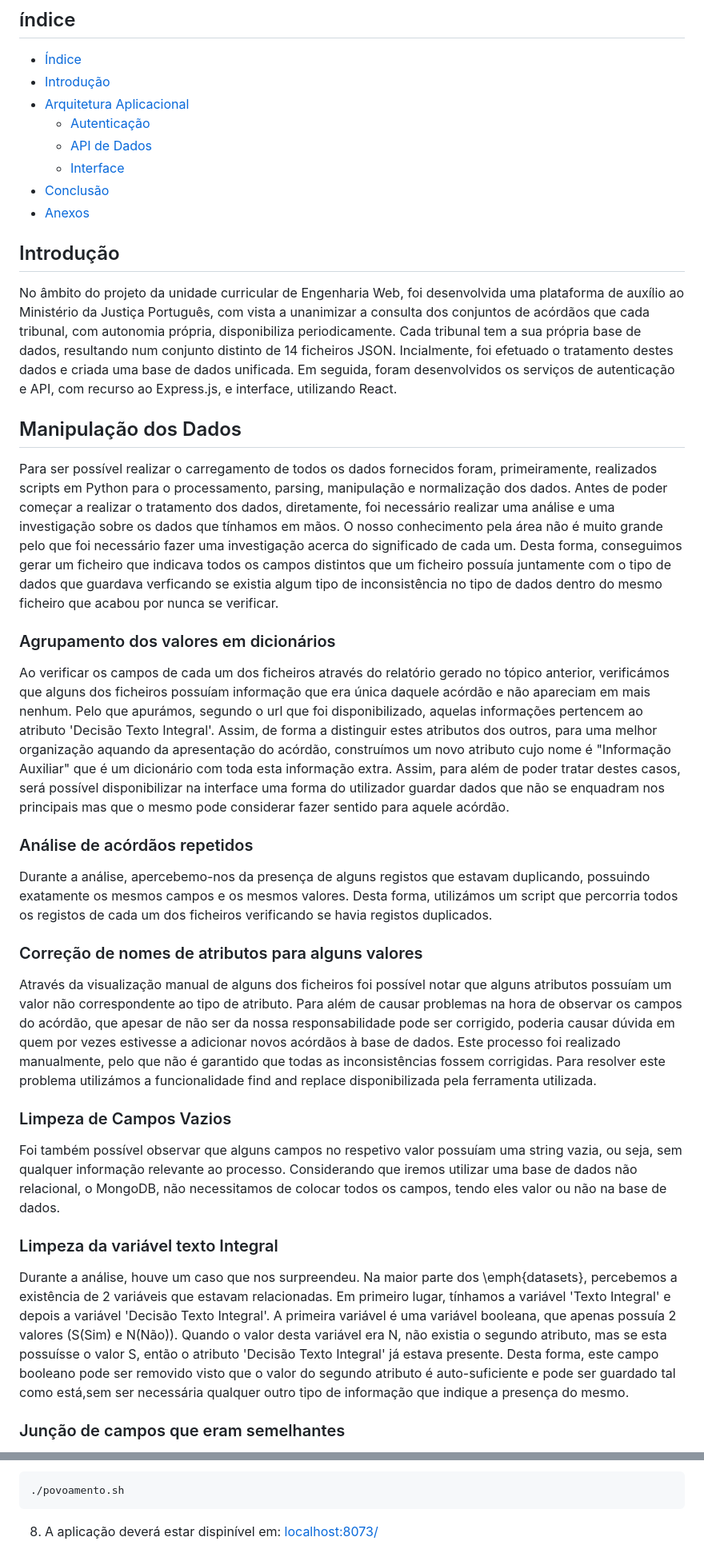
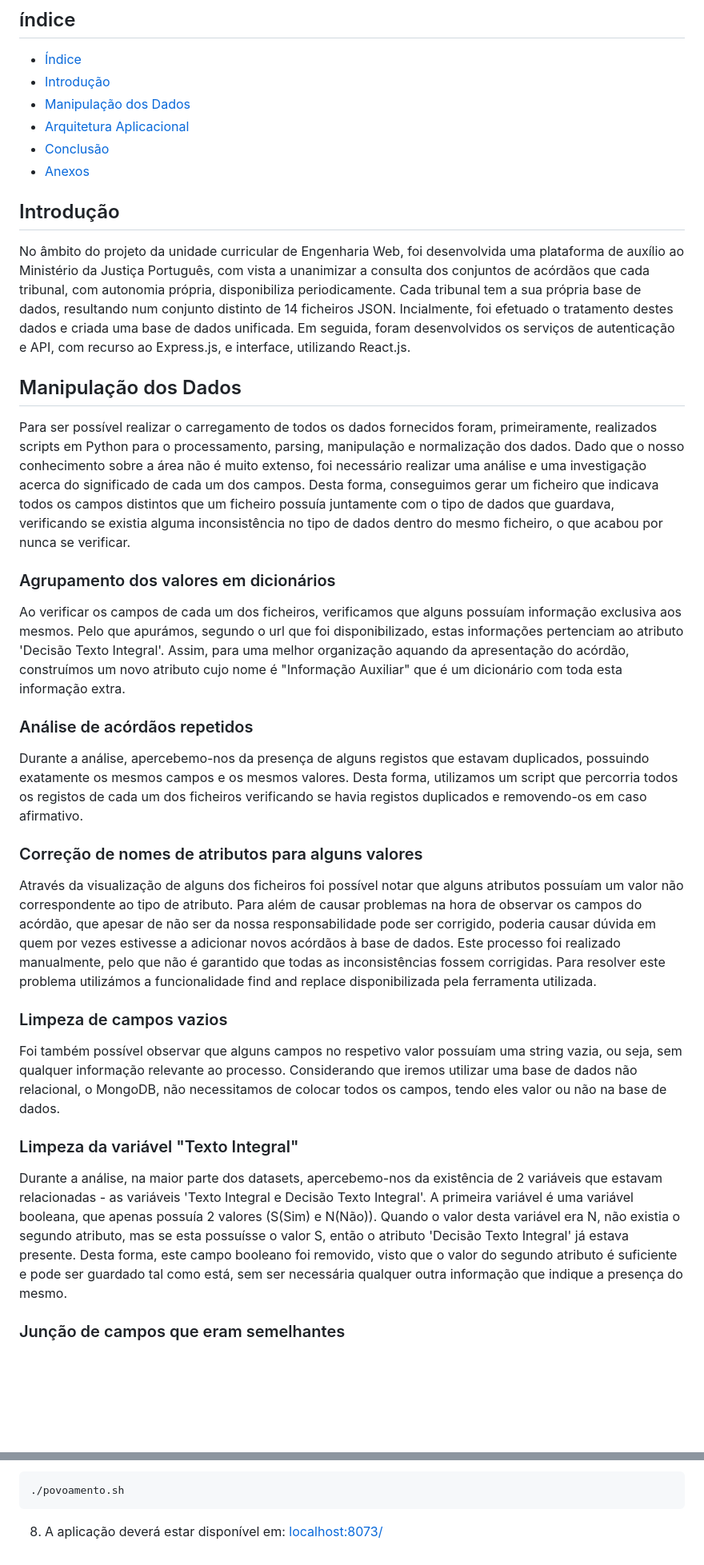
Before and after one commit to GVarelaa/ENGWEB2023-Projeto, a Markdown page: README.md, 2 parts joined by grey strips. Shown: that part at 80% size. Rendered like a GitHub page; blank space fills up the shorter version.

````diff
--- a/README.md
+++ b/README.md
@@ -13,10 +13,8 @@
 ## índice
 - [Índice](#índice)
 - [Introdução](#introdução)
+- [Manipulação dos Dados](#manipulação-dos-dados)
 - [Arquitetura Aplicacional](#arquitetura-aplicacional)
-   - [Autenticação](#autenticação)
-   - [API de Dados](#api-de-dados)
-   - [Interface](#interface)
 - [Conclusão](#conclusão)
 - [Anexos](#anexos)
 
@@ -24,28 +22,24 @@
 
 ## Introdução
 No âmbito do projeto da unidade curricular de Engenharia Web, foi desenvolvida uma plataforma de auxílio ao Ministério da Justiça Português, com vista a unanimizar a consulta dos conjuntos de acórdãos que cada tribunal, com autonomia própria, disponibiliza periodicamente.
-Cada tribunal tem a sua própria base de dados, resultando num conjunto distinto de 14 ficheiros JSON. Incialmente, foi efetuado o tratamento destes dados e criada uma base de dados unificada. Em seguida, foram desenvolvidos os serviços de autenticação e API, com recurso ao Express.js, e interface, utilizando React.
+Cada tribunal tem a sua própria base de dados, resultando num conjunto distinto de 14 ficheiros JSON. Incialmente, foi efetuado o tratamento destes dados e criada uma base de dados unificada. Em seguida, foram desenvolvidos os serviços de autenticação e API, com recurso ao Express.js, e interface, utilizando React.js.
 
 ## Manipulação dos Dados
-Para ser possível realizar o carregamento de todos os dados fornecidos foram, primeiramente, realizados scripts em Python para o processamento, parsing, manipulação e normalização dos dados.
-Antes de poder começar a realizar o tratamento dos dados, diretamente, foi necessário realizar uma análise e uma investigação sobre os dados que tínhamos em mãos. O nosso conhecimento pela área não é muito grande pelo que foi necessário fazer uma investigação acerca do significado de cada um.
-Desta forma, conseguimos gerar um ficheiro que indicava todos os campos distintos que um ficheiro possuía juntamente com o tipo de dados que guardava verficando se existia algum tipo de inconsistência no tipo de dados dentro do mesmo ficheiro que acabou por nunca se verificar.
-
+Para ser possível realizar o carregamento de todos os dados fornecidos foram, primeiramente, realizados scripts em Python para o processamento, parsing, manipulação e normalização dos dados. Dado que o nosso conhecimento sobre a área não é muito extenso, foi necessário realizar uma análise e uma investigação acerca do significado de cada um dos campos.  Desta forma, conseguimos gerar um ficheiro que indicava todos os campos distintos que um ficheiro possuía juntamente com o tipo de dados que guardava, verificando se existia alguma inconsistência no tipo de dados dentro do mesmo ficheiro, o que acabou por nunca se verificar.
 
 ### Agrupamento dos valores em dicionários
-Ao verificar os campos de cada um dos ficheiros através do relatório gerado no tópico anterior, verificámos que alguns dos ficheiros possuíam informação que era única daquele acórdão e não apareciam em mais nenhum. Pelo que apurámos, segundo o url que foi disponibilizado, aquelas informações pertencem ao atributo 'Decisão Texto Integral'. Assim, de forma a distinguir estes atributos dos outros, para uma melhor organização aquando da apresentação do acórdão, construímos um novo atributo cujo nome é "Informação Auxiliar" que é um dicionário com toda esta informação extra. Assim, para além de poder tratar destes casos, será possível disponibilizar na interface uma forma do utilizador guardar dados que não se enquadram nos principais mas que o mesmo pode considerar fazer sentido para aquele acórdão.
+Ao verificar os campos de cada um dos ficheiros, verificamos que alguns possuíam informação exclusiva aos mesmos. Pelo que apurámos, segundo o url que foi disponibilizado, estas informações pertenciam ao atributo 'Decisão Texto Integral'. Assim, para uma melhor organização aquando da apresentação do acórdão, construímos um novo atributo cujo nome é "Informação Auxiliar" que é um dicionário com toda esta informação extra.
 
 ### Análise de acórdãos repetidos
-Durante a análise, apercebemo-nos da presença de alguns registos que estavam duplicando, possuindo exatamente os mesmos campos e os mesmos valores. Desta forma, utilizámos um script que percorria todos os registos de cada um dos ficheiros verificando se havia registos duplicados.
-
+Durante a análise, apercebemo-nos da presença de alguns registos que estavam duplicados, possuindo exatamente os mesmos campos e os mesmos valores. Desta forma, utilizamos um script que percorria todos os registos de cada um dos ficheiros verificando se havia registos duplicados e removendo-os em caso afirmativo.
 
 ### Correção de nomes de atributos para alguns valores
-Através da visualização manual de alguns dos ficheiros foi possível notar que alguns atributos possuíam um valor não correspondente ao tipo de atributo. Para além de causar problemas na hora de observar os campos do acórdão, que apesar de não ser da nossa responsabilidade pode ser corrigido, poderia causar dúvida em quem por vezes estivesse a adicionar novos acórdãos à base de dados. Este processo foi realizado manualmente, pelo que não é garantido que todas as inconsistências fossem corrigidas. Para resolver este problema utilizámos a funcionalidade find and replace disponibilizada pela ferramenta utilizada.
+Através da visualização de alguns dos ficheiros foi possível notar que alguns atributos possuíam um valor não correspondente ao tipo de atributo. Para além de causar problemas na hora de observar os campos do acórdão, que apesar de não ser da nossa responsabilidade pode ser corrigido, poderia causar dúvida em quem por vezes estivesse a adicionar novos acórdãos à base de dados. Este processo foi realizado manualmente, pelo que não é garantido que todas as inconsistências fossem corrigidas. Para resolver este problema utilizámos a funcionalidade find and replace disponibilizada pela ferramenta utilizada.
 
-### Limpeza de Campos Vazios
+### Limpeza de campos vazios
 Foi também possível observar que alguns campos no respetivo valor possuíam uma string vazia, ou seja, sem qualquer informação relevante ao processo. Considerando que iremos utilizar uma base de dados não relacional, o MongoDB, não necessitamos de colocar todos os campos, tendo eles valor ou não na base de dados.
 
-### Limpeza da variável texto Integral
-Durante a análise, houve um caso que nos surpreendeu. Na maior parte dos \emph{datasets}, percebemos a existência de 2 variáveis que estavam relacionadas. Em primeiro lugar, tínhamos a variável 'Texto Integral' e depois a variável 'Decisão Texto Integral'. A primeira variável é uma variável booleana, que apenas possuía 2 valores (S(Sim) e N(Não)). Quando o valor desta variável era N, não existia o segundo atributo, mas se esta possuísse o valor S, então o atributo 'Decisão Texto Integral' já estava presente. Desta forma, este campo booleano pode ser removido visto que o valor do segundo atributo é auto-suficiente e pode ser guardado tal como está,sem ser necessária qualquer outro tipo de informação que indique a presença do mesmo.
+### Limpeza da variável "Texto Integral"
+Durante a análise, na maior parte dos datasets, apercebemo-nos da existência de 2 variáveis que estavam relacionadas - as variáveis 'Texto Integral e Decisão Texto Integral'. A primeira variável é uma variável booleana, que apenas possuía 2 valores (S(Sim) e N(Não)). Quando o valor desta variável era N, não existia o segundo atributo, mas se esta possuísse o valor S, então o atributo 'Decisão Texto Integral' já estava presente. Desta forma, este campo booleano foi removido, visto que o valor do segundo atributo é suficiente e pode ser guardado tal como está, sem ser necessária qualquer outra informação que indique a presença do mesmo.
 
 ### Junção de campos que eram semelhantes
@@ -172,4 +160,4 @@ chmod +x povoamento.sh
 ./povoamento.sh
 ```
 
-8. A aplicação deverá estar dispinível em: [localhost:8073/](https://localhost:8073/)
+8. A aplicação deverá estar disponível em: [localhost:8073/](https://localhost:8073/)
````
Also changed, not shown: other parts of README.md (+9 -15 lines).
